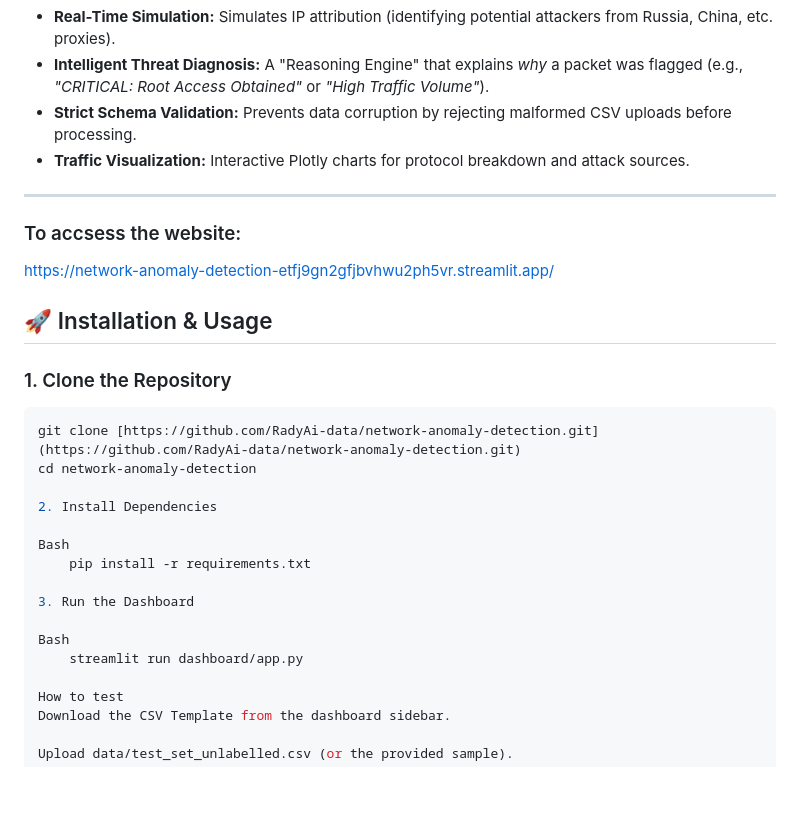
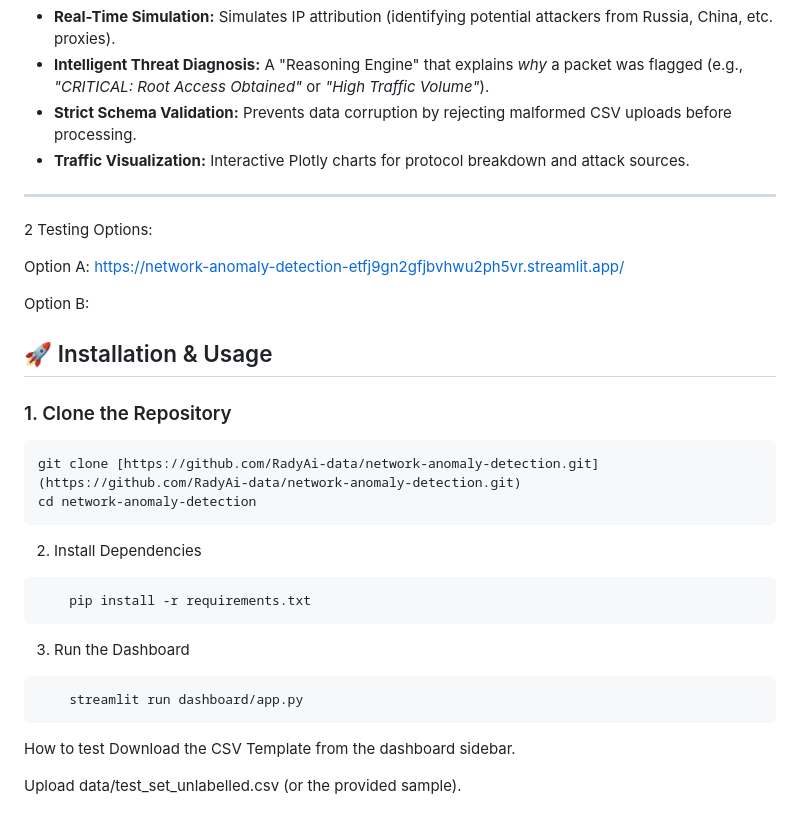
Before and after one commit to RadyAi-data/Network-Anomaly-Detection, a Markdown page: README.md, the part around the change. Rendered like a GitHub page; blank space fills up the shorter version.

Commit message:
Update README with testing options and formatting fixes
Corrected formatting and added testing options in README.

````diff
--- a/README.md
+++ b/README.md
@@ -41,9 +41,12 @@ The system includes a **Streamlit Dashboard** designed for security analysts:
 * **Traffic Visualization:** Interactive Plotly charts for protocol breakdown and attack sources.
 
 ---
+2 Testing Options:
 
-### To accsess the website:
-https://network-anomaly-detection-etfj9gn2gfjbvhwu2ph5vr.streamlit.app/
+Option A:  https://network-anomaly-detection-etfj9gn2gfjbvhwu2ph5vr.streamlit.app/
+
+
+Option B:
 
 ## 🚀 Installation & Usage
 
@@ -51,17 +54,18 @@ https://network-anomaly-detection-etfj9gn2gfjbvhwu2ph5vr.streamlit.app/
 ```bash
 git clone [https://github.com/RadyAi-data/network-anomaly-detection.git](https://github.com/RadyAi-data/network-anomaly-detection.git)
 cd network-anomaly-detection
-
+```
 2. Install Dependencies
 
-Bash
+```bash
     pip install -r requirements.txt
+```
 
 3. Run the Dashboard
 
-Bash
+```bash
     streamlit run dashboard/app.py
-
+```
 How to test
 Download the CSV Template from the dashboard sidebar.
 
````
